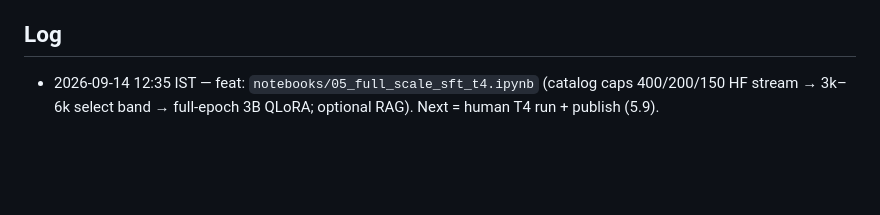
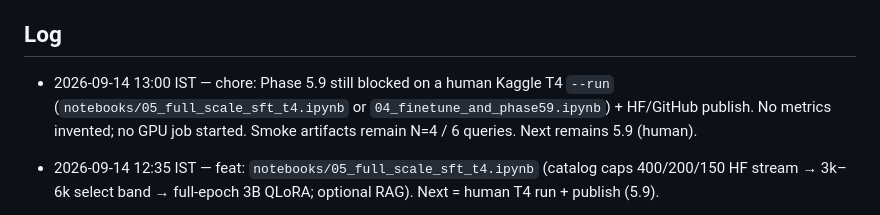
Before and after one commit to nuwanda94/earnings-call-research-assistant, a Markdown page: PROGRESS.md, the part around one of its changes. Drawn GitHub-style; blank space fills up the shorter version.

Commit message:
chore: log Phase 5.9 still waiting on human Kaggle T4 run

```diff
--- a/PROGRESS.md
+++ b/PROGRESS.md
@@ -112,6 +112,7 @@ On each hourly run:
 
 ## Log
 
+- 2026-09-14 13:00 IST — chore: Phase 5.9 still blocked on a human Kaggle T4 `--run` (`notebooks/05_full_scale_sft_t4.ipynb` or `04_finetune_and_phase59.ipynb`) + HF/GitHub publish. No metrics invented; no GPU job started. Smoke artifacts remain N=4 / 6 queries. Next remains 5.9 (human).
 - 2026-09-14 12:35 IST — feat: `notebooks/05_full_scale_sft_t4.ipynb` (catalog caps 400/200/150 HF stream → 3k–6k select band → full-epoch 3B QLoRA; optional RAG). Next = human T4 run + publish (5.9).
 - 2026-09-14 12:26 IST — chore: Phase 5.9 still blocked on a human Kaggle `--run` + HF/GitHub publish. No metrics invented; no GPU job started. Committed smoke artifacts remain N=4 / 6 queries. Next remains 5.9 (human), then scale corpus.
 - 2026-09-14 11:55 IST — feat: Phase 5.9 via scripts/run_phase59_pipeline.py (dry_run=false metrics).
```
Also changed, not shown: other parts of PROGRESS.md (+1 -1 lines).
